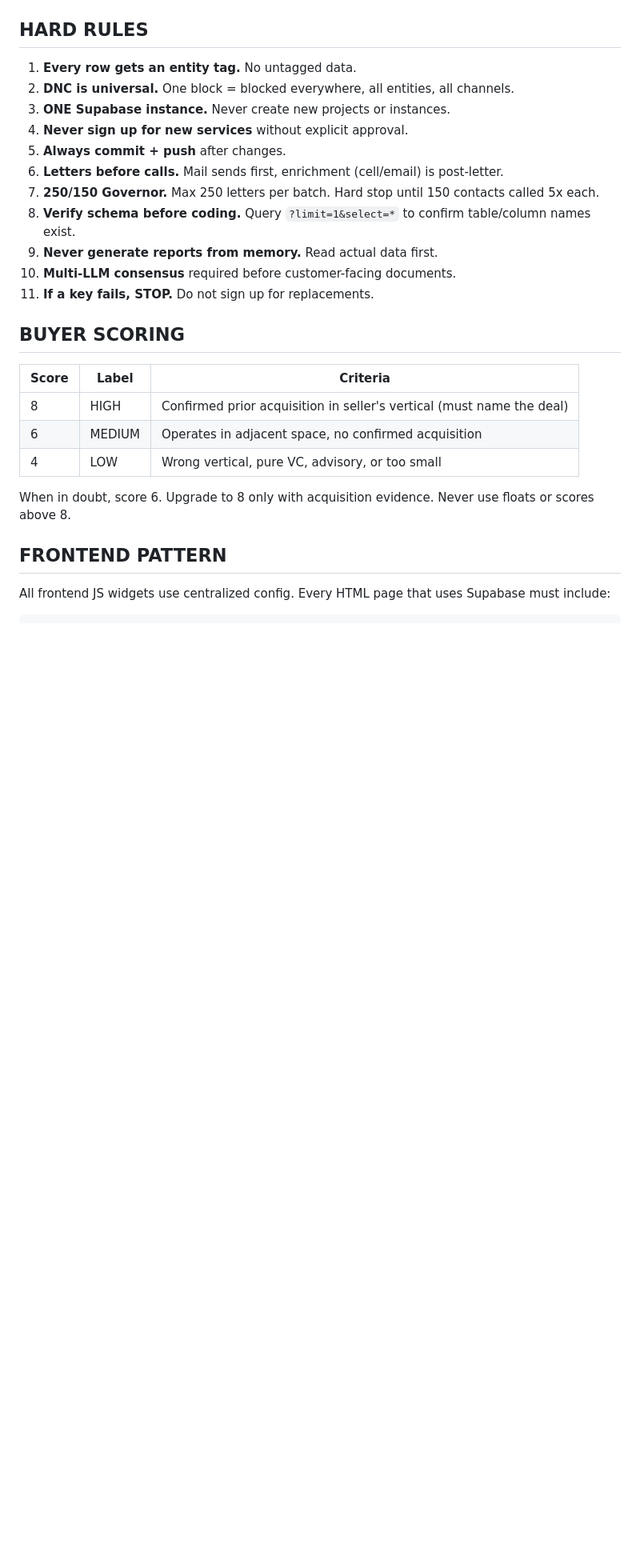
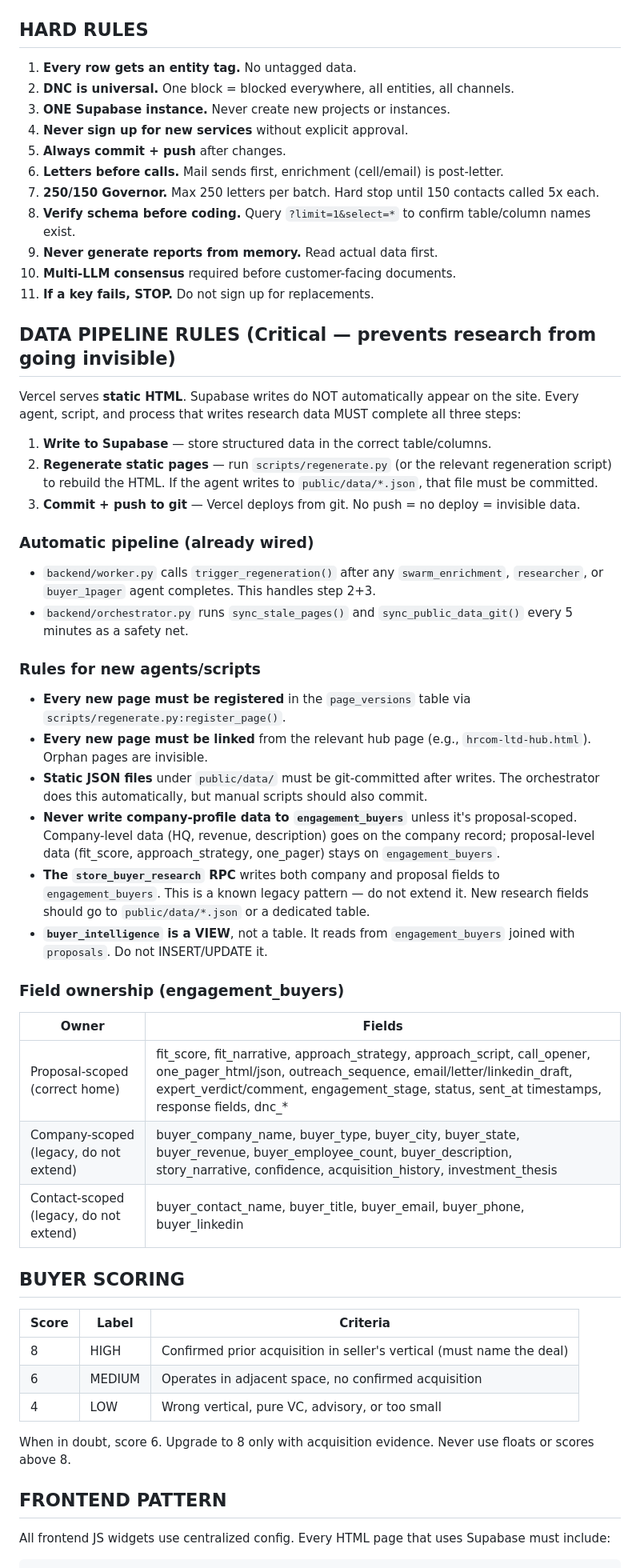
Before and after one commit to ewing-operating-system/master-crm-web, a Markdown page: CLAUDE.md, the part around the change. Shown at 80% size. Drawn GitHub-style; blank space fills up the shorter version.

Commit message:
Add DATA PIPELINE RULES to CLAUDE.md — prevents invisible research
Documents the 3-step pipeline (Supabase → regenerate → git push) that
all agents must follow. Codifies field ownership for engagement_buyers,
marks buyer_intelligence as a VIEW, and notes store_buyer_research RPC
as legacy. Ensures no future agent writes data that never reaches Vercel.

Co-Authored-By: Claude Opus 4.6 <noreply@anthropic.com>

```diff
--- a/CLAUDE.md
+++ b/CLAUDE.md
@@ -112,6 +112,33 @@ Public paths (always accessible): `/login.html`, `/api/*`, `/outputs/`, `/runnin
 10. **Multi-LLM consensus** required before customer-facing documents.
 11. **If a key fails, STOP.** Do not sign up for replacements.
 
+## DATA PIPELINE RULES (Critical — prevents research from going invisible)
+
+Vercel serves **static HTML**. Supabase writes do NOT automatically appear on the site. Every agent, script, and process that writes research data MUST complete all three steps:
+
+1. **Write to Supabase** — store structured data in the correct table/columns.
+2. **Regenerate static pages** — run `scripts/regenerate.py` (or the relevant regeneration script) to rebuild the HTML. If the agent writes to `public/data/*.json`, that file must be committed.
+3. **Commit + push to git** — Vercel deploys from git. No push = no deploy = invisible data.
+
+### Automatic pipeline (already wired)
+- `backend/worker.py` calls `trigger_regeneration()` after any `swarm_enrichment`, `researcher`, or `buyer_1pager` agent completes. This handles step 2+3.
+- `backend/orchestrator.py` runs `sync_stale_pages()` and `sync_public_data_git()` every 5 minutes as a safety net.
+
+### Rules for new agents/scripts
+- **Every new page must be registered** in the `page_versions` table via `scripts/regenerate.py:register_page()`.
+- **Every new page must be linked** from the relevant hub page (e.g., `hrcom-ltd-hub.html`). Orphan pages are invisible.
+- **Static JSON files** under `public/data/` must be git-committed after writes. The orchestrator does this automatically, but manual scripts should also commit.
+- **Never write company-profile data to `engagement_buyers`** unless it's proposal-scoped. Company-level data (HQ, revenue, description) goes on the company record; proposal-level data (fit_score, approach_strategy, one_pager) stays on `engagement_buyers`.
+- **The `store_buyer_research` RPC** writes both company and proposal fields to `engagement_buyers`. This is a known legacy pattern — do not extend it. New research fields should go to `public/data/*.json` or a dedicated table.
+- **`buyer_intelligence` is a VIEW**, not a table. It reads from `engagement_buyers` joined with `proposals`. Do not INSERT/UPDATE it.
+
+### Field ownership (engagement_buyers)
+| Owner | Fields |
+|-------|--------|
+| Proposal-scoped (correct home) | fit_score, fit_narrative, approach_strategy, approach_script, call_opener, one_pager_html/json, outreach_sequence, email/letter/linkedin_draft, expert_verdict/comment, engagement_stage, status, sent_at timestamps, response fields, dnc_* |
+| Company-scoped (legacy, do not extend) | buyer_company_name, buyer_type, buyer_city, buyer_state, buyer_revenue, buyer_employee_count, buyer_description, story_narrative, confidence, acquisition_history, investment_thesis |
+| Contact-scoped (legacy, do not extend) | buyer_contact_name, buyer_title, buyer_email, buyer_phone, buyer_linkedin |
+
 ## BUYER SCORING
 
 | Score | Label | Criteria |
```
